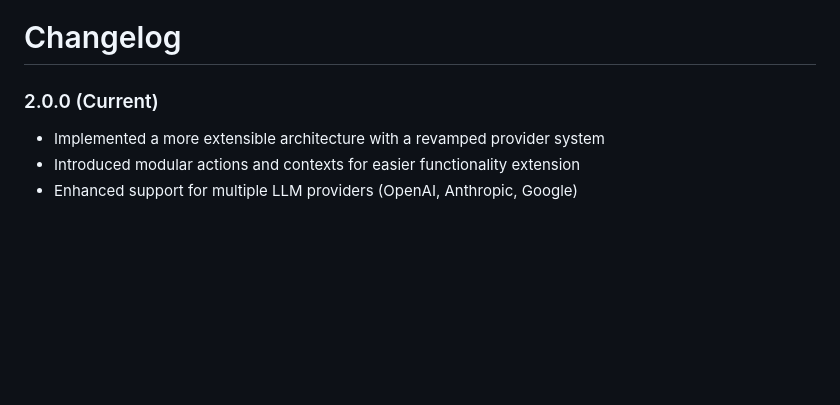
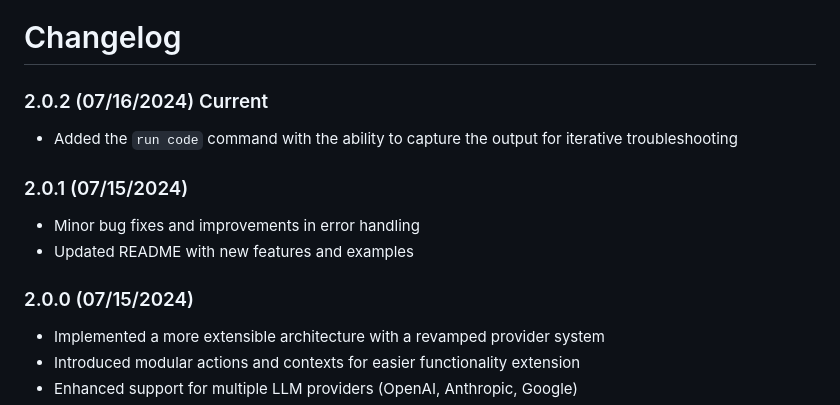
Before and after one commit to acasto/iptic-memex, a Markdown page: README.md, the part around the change. Drawn GitHub-style; blank space fills up the shorter version.

Commit message:
Increased version number and updated changelog

```diff
--- a/README.md
+++ b/README.md
@@ -181,7 +181,14 @@ The project context (`load project`) causes the other contexts (e.g. file, web,
 
 # Changelog
 
-### 2.0.0 (Current)
+### 2.0.2 (07/16/2024) Current
+- Added the `run code` command with the ability to capture the output for iterative troubleshooting
+
+### 2.0.1 (07/15/2024)
+- Minor bug fixes and improvements in error handling
+- Updated README with new features and examples
+
+### 2.0.0 (07/15/2024)
 - Implemented a more extensible architecture with a revamped provider system
 - Introduced modular actions and contexts for easier functionality extension
 - Enhanced support for multiple LLM providers (OpenAI, Anthropic, Google)
```
